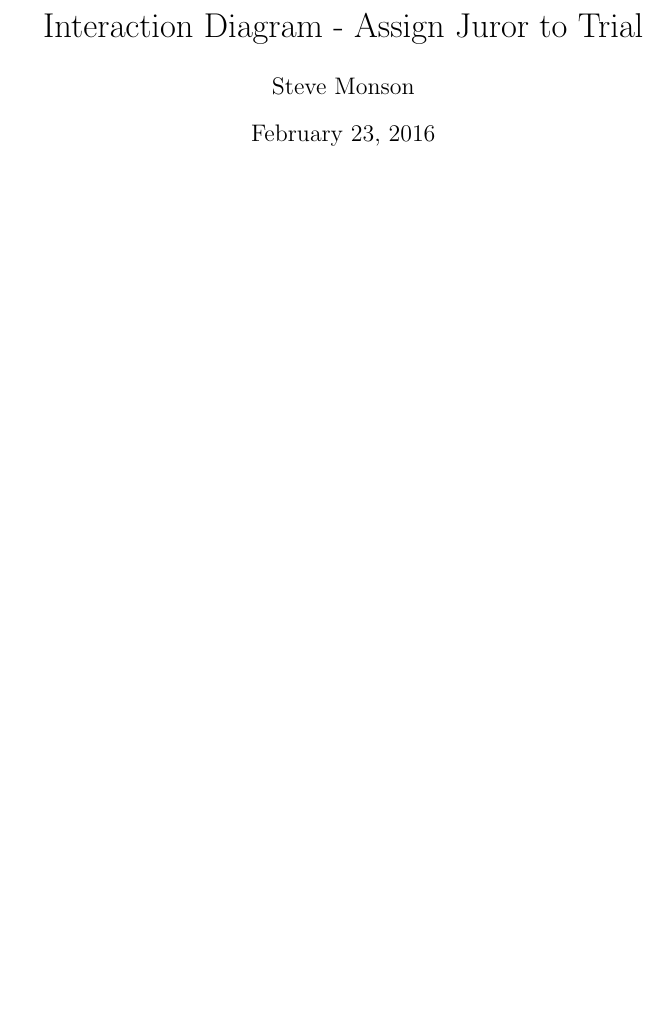
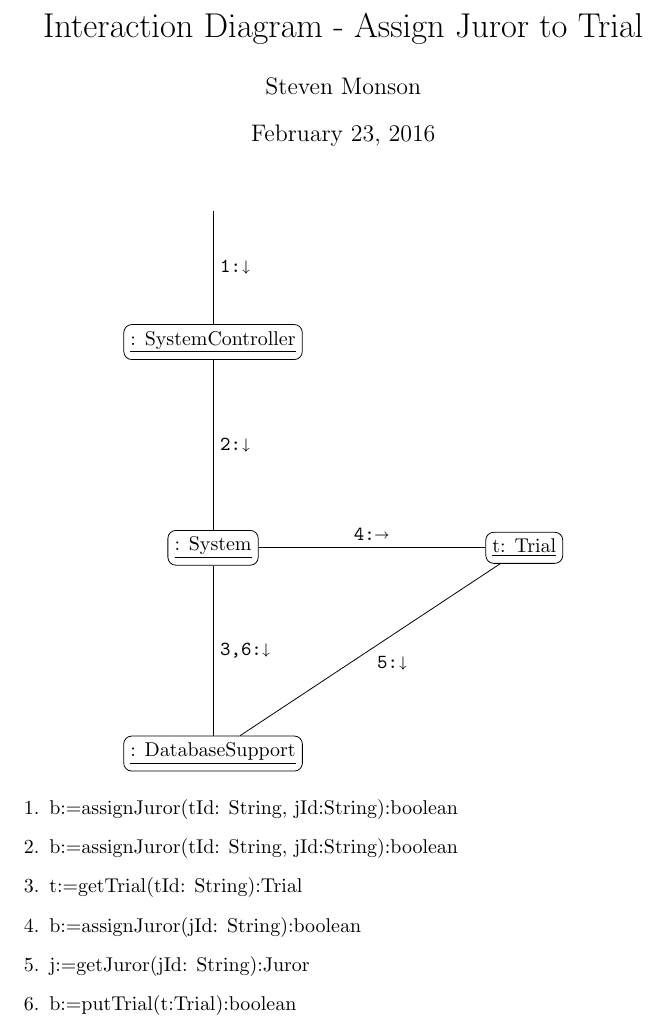
Before and after one commit to adamhammes/cs362, a LaTeX problem sheet (homework/homework-1/interaction-diagrams/assign-juror-to-trial.tex): part of the page, cut so that both start at the same text, the shorter picture padded with empty space. Compiled offline with pdfLaTeX.

Commit message:
Close #21

```diff
--- a/homework/homework-1/interaction-diagrams/assign-juror-to-trial.tex
+++ b/homework/homework-1/interaction-diagrams/assign-juror-to-trial.tex
@@ -1,11 +1,12 @@
 \documentclass{article}
+\usepackage{stmaryrd}
 
-\usepackage{amssymb}
+
 \usepackage{tikz}
 \usetikzlibrary{positioning}
 
 \title{Interaction Diagram - Assign Juror to Trial}
-\author{ Steve Monson }
+\author{Steven Monson}
 
 % no page number at bottom
 \pagenumbering{gobble}
@@ -24,12 +24,32 @@
     rounded corners
   }
 ]
+
+% Used for the arrow coming down to SystemController
 \node[] (start)  {};
 
+%     style     location                variable name    content
+\node[block, below = 2cm of start]      (controller) {\underline{: SystemController}};
+\node[block, below = 3cm of controller] (system)     {\underline{: System}};
+\node[block, right = 4cm of system]     (trial)       {\underline{t: Trial}};
+\node[block, below = 3cm of system]     (database)   {\underline{: DatabaseSupport}};
+
+%     (start_node) -- (end_node)   node[location] {content}
+\draw (start)      -- (controller) node[midway] {\texttt{1:$\shortdownarrow$}};
+\draw (controller) -- (system)     node[midway] {\texttt{2:$\shortdownarrow$}};
+\draw (system)     -- (trial)       node[midway] {\texttt{4:$\shortrightarrow$}};
+\draw (trial)      -- (database)    node[midway] {\texttt{5:$\shortdownarrow$}};
+\draw (system)     -- (database)   node[midway] {\texttt{3,6:$\shortdownarrow$}};
+
 \end{tikzpicture}
-
-\vspace{0.5cm}
+\end{center}
 
 \begin{enumerate}
-  \item
+    \item b:=assignJuror(tId: String, jId:String):boolean
+    \item b:=assignJuror(tId: String, jId:String):boolean
+    \item t:=getTrial(tId: String):Trial
+    \item b:=assignJuror(jId: String):boolean
+    \item j:=getJuror(jId: String):Juror
+    \item b:=putTrial(t:Trial):boolean
+
 \end{enumerate}
```
Also changed, not shown: homework/homework-1/interaction-diagrams/assign-juror-to-trial.tex (3 more changed lines).
